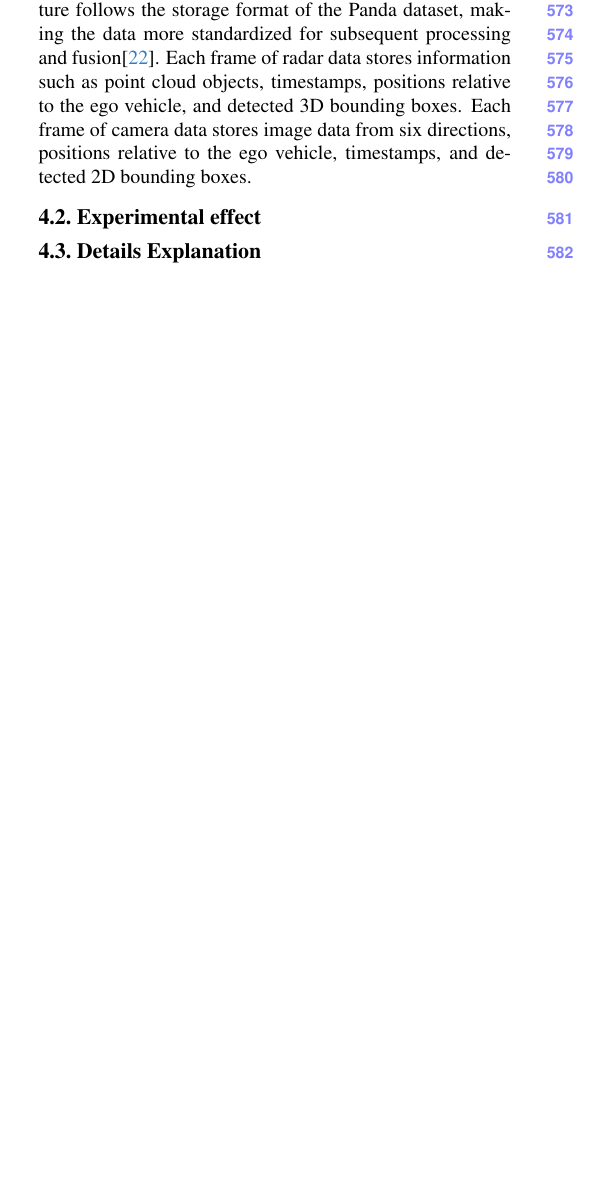
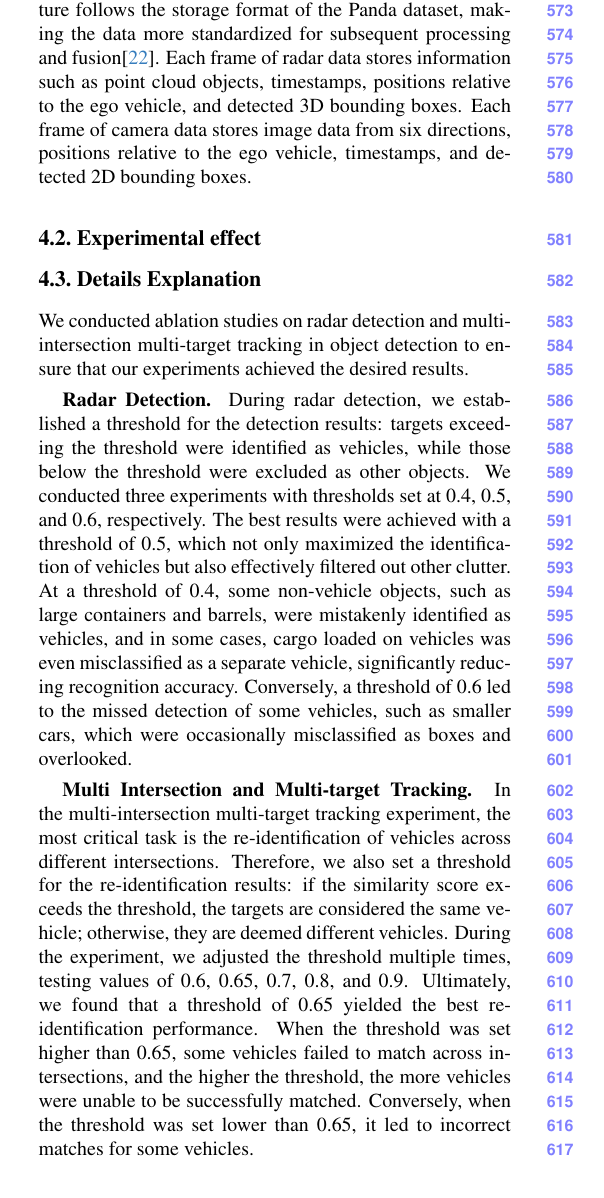
Before and after one commit to OpenHUTB/traffic_twin, a LaTeX paper (waypoint_control/ICCV/main.tex, which reads waypoint_control/ICCV/sec/4_Experiments.tex): part of one column of page 7 of 9, cut so that both start at the same text, the shorter picture padded with empty space. Compiled offline with pdfLaTeX.

Commit message:
论文4.3部分撰写

```diff
--- a/waypoint_control/ICCV/sec/4_Experiments.tex
+++ b/waypoint_control/ICCV/sec/4_Experiments.tex
@@ -44,6 +44,22 @@ Each frame of camera data stores image data from six directions, positions relat
 
 \subsection{Details Explanation}
 
+We conducted ablation studies on radar detection and multi-intersection multi-target tracking in object detection to ensure that our experiments achieved the desired results.
+
+\textbf{Radar Detection.}
+During radar detection, we established a threshold for the detection results: targets exceeding the threshold were identified as vehicles, while those below the threshold were excluded as other objects.
+We conducted three experiments with thresholds set at 0.4, 0.5, and 0.6, respectively.
+The best results were achieved with a threshold of 0.5, which not only maximized the identification of vehicles but also effectively filtered out other clutter.
+At a threshold of 0.4, some non-vehicle objects, such as large containers and barrels, were mistakenly identified as vehicles, and in some cases, cargo loaded on vehicles was even misclassified as a separate vehicle, significantly reducing recognition accuracy.
+Conversely, a threshold of 0.6 led to the missed detection of some vehicles, such as smaller cars, which were occasionally misclassified as boxes and overlooked.
+
+\textbf{Multi Intersection and Multi-target Tracking.}
+In the multi-intersection multi-target tracking experiment, the most critical task is the re-identification of vehicles across different intersections.
+Therefore, we also set a threshold for the re-identification results: if the similarity score exceeds the threshold, the targets are considered the same vehicle; otherwise, they are deemed different vehicles.
+During the experiment, we adjusted the threshold multiple times, testing values of 0.6, 0.65, 0.7, 0.8, and 0.9.
+Ultimately, we found that a threshold of 0.65 yielded the best re-identification performance.
+When the threshold was set higher than 0.65, some vehicles failed to match across intersections, and the higher the threshold, the more vehicles were unable to be successfully matched.
+Conversely, when the threshold was set lower than 0.65, it led to incorrect matches for some vehicles.
 
 \subsection{Limitations and Future Directions}
 
```
